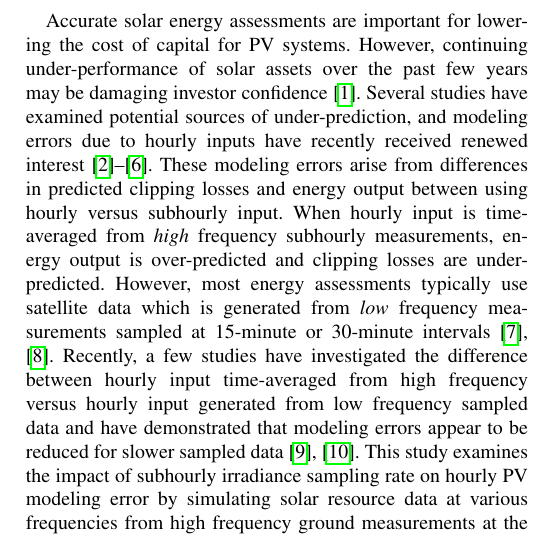
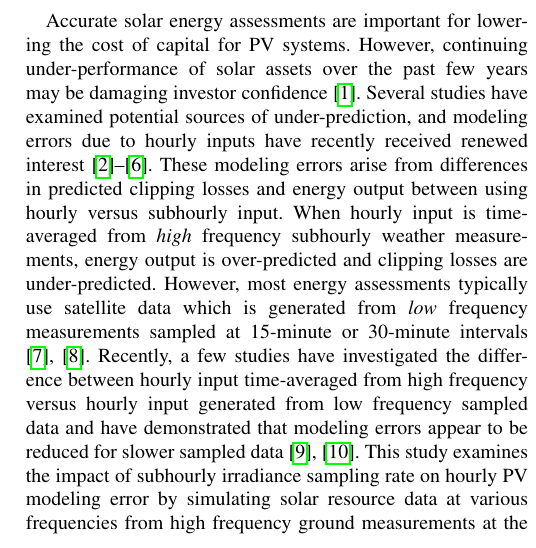
Before and after one commit to mikofski/pvsc49-satellite-sampling, a LaTeX paper (satellite-sampling.tex): part of one column of page 1 of 6, cut so that both start at the same text. Compiled offline with pdfLaTeX.

Commit message:
last comment from reviewer.
- use "weather"

```diff
--- a/satellite-sampling.tex
+++ b/satellite-sampling.tex
@@ -41,7 +41,7 @@ inverter, clipping, satellite, sampling, solar resource, irradiance, variability
 \end{IEEEkeywords}
 
 \section{Introduction}
-Accurate solar energy assessments are important for lowering the cost of capital for PV systems. However, continuing under-performance of solar assets over the past few years may be damaging investor confidence \cite{Matsui2021}. Several studies have examined potential sources of under-prediction, and modeling errors due to hourly inputs have recently received renewed interest \cite{Parikh2021,Anderson2020,Bradford2020,Kharait2020,Cormode2019}. These modeling errors arise from differences in predicted clipping losses and energy output between using hourly versus subhourly input. When hourly input is time-averaged from \emph{high} frequency subhourly measurements, energy output is over-predicted and clipping losses are under-predicted. However, most energy assessments typically use satellite data which is generated from \emph{low} frequency measurements sampled at 15-minute or 30-minute intervals \cite{Wilcox2012,Sengupta2018}. Recently, a few studies have investigated the difference between hourly input time-averaged from high frequency versus hourly input generated from low frequency sampled data and have demonstrated that modeling errors appear to be reduced for slower sampled data \cite{Bowersox2021,osti_1797569}. This study examines the impact of subhourly irradiance sampling rate on hourly PV modeling error by simulating solar resource data at various frequencies from high frequency ground measurements at the NIST ground array \cite{Boyd2017,Boyd2017a,Boyd2017b} and the 7 SURFRAD stations \cite{Augustine2000}. In the following sections we describe our methods, show our results, and discuss our observations. We do not, however, discuss discrepancies in spatial resolution between satellite and ground measurements or possible implications for solar energy predictions.
+Accurate solar energy assessments are important for lowering the cost of capital for PV systems. However, continuing under-performance of solar assets over the past few years may be damaging investor confidence \cite{Matsui2021}. Several studies have examined potential sources of under-prediction, and modeling errors due to hourly inputs have recently received renewed interest \cite{Parikh2021,Anderson2020,Bradford2020,Kharait2020,Cormode2019}. These modeling errors arise from differences in predicted clipping losses and energy output between using hourly versus subhourly input. When hourly input is time-averaged from \emph{high} frequency subhourly weather measurements, energy output is over-predicted and clipping losses are under-predicted. However, most energy assessments typically use satellite data which is generated from \emph{low} frequency measurements sampled at 15-minute or 30-minute intervals \cite{Wilcox2012,Sengupta2018}. Recently, a few studies have investigated the difference between hourly input time-averaged from high frequency versus hourly input generated from low frequency sampled data and have demonstrated that modeling errors appear to be reduced for slower sampled data \cite{Bowersox2021,osti_1797569}. This study examines the impact of subhourly irradiance sampling rate on hourly PV modeling error by simulating solar resource data at various frequencies from high frequency ground measurements at the NIST ground array \cite{Boyd2017,Boyd2017a,Boyd2017b} and the 7 SURFRAD stations \cite{Augustine2000}. In the following sections we describe our methods, show our results, and discuss our observations. We do not, however, discuss discrepancies in spatial resolution between satellite and ground measurements or possible implications for solar energy predictions.
 
 \section{Methods}
 
```
